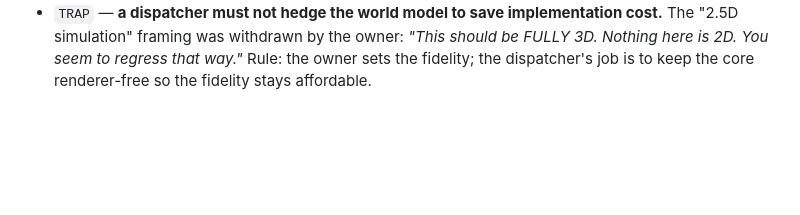
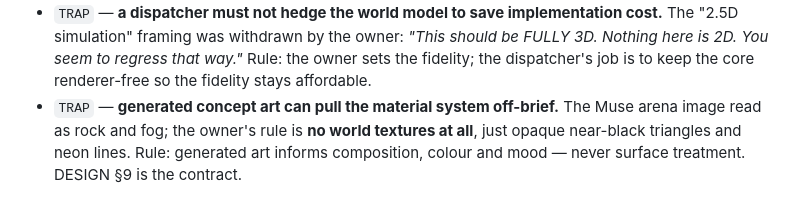
Before and after one commit to ArndRosemeier/Tank-battle, a Markdown page: docs/BOARD.md, the part around the change. GitHub-like rendering; blank space fills up the shorter version.

```diff
--- a/docs/BOARD.md
+++ b/docs/BOARD.md
@@ -100,3 +100,7 @@ RECOVERY | repo=/home/administrator/projects/Tank battle | remote=https://github
   The "2.5D simulation" framing was withdrawn by the owner: *"This should be FULLY 3D.
   Nothing here is 2D. You seem to regress that way."* Rule: the owner sets the fidelity;
   the dispatcher's job is to keep the core renderer-free so the fidelity stays affordable.
+- `TRAP` — **generated concept art can pull the material system off-brief.** The Muse
+  arena image read as rock and fog; the owner's rule is **no world textures at all**, just
+  opaque near-black triangles and neon lines. Rule: generated art informs composition,
+  colour and mood — never surface treatment. DESIGN §9 is the contract.
```
Also changed, not shown: docs/DESIGN.md (+19 -3 lines).
